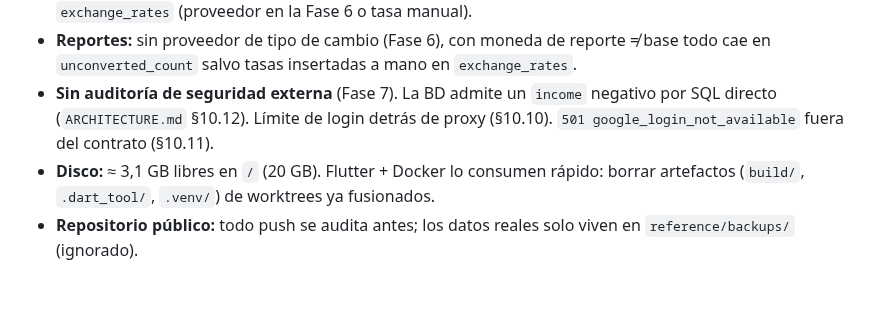
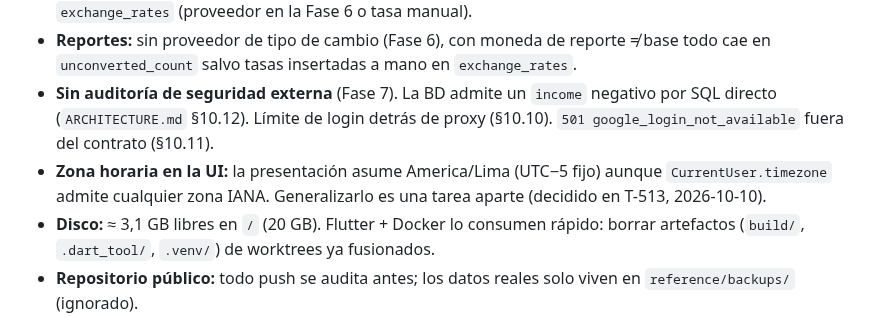
Before and after one commit to Adrian-asandym/Monetae, a Markdown page: docs/STATUS.md, the part around the change. GitHub-like rendering; blank space fills up the shorter version.

Commit message:
docs: note UI timezone limitation (America/Lima)
Co-Authored-By: Claude Opus 5.5 <noreply@anthropic.com>

```diff
--- a/docs/STATUS.md
+++ b/docs/STATUS.md
@@ -134,6 +134,7 @@ Cada una: contexto → opciones (la más recomendable primero) → impacto.
 - **Presupuestos y metas en moneda distinta de la base:** toda conversión pasa por la base (PEN). Un presupuesto o meta en USD con gastos en USD muestra 0.00 hasta que exista una tasa PEN→USD en `exchange_rates` (proveedor en la Fase 6 o tasa manual).
 - **Reportes:** sin proveedor de tipo de cambio (Fase 6), con moneda de reporte ≠ base todo cae en `unconverted_count` salvo tasas insertadas a mano en `exchange_rates`.
 - **Sin auditoría de seguridad externa** (Fase 7). La BD admite un `income` negativo por SQL directo (`ARCHITECTURE.md` §10.12). Límite de login detrás de proxy (§10.10). `501 google_login_not_available` fuera del contrato (§10.11).
+- **Zona horaria en la UI:** la presentación asume America/Lima (UTC−5 fijo) aunque `CurrentUser.timezone` admite cualquier zona IANA. Generalizarlo es una tarea aparte (decidido en T-513, 2026-10-10).
 - **Disco:** ≈ 3,1 GB libres en `/` (20 GB). Flutter + Docker lo consumen rápido: borrar artefactos (`build/`, `.dart_tool/`, `.venv/`) de worktrees ya fusionados.
 - **Repositorio público:** todo push se audita antes; los datos reales solo viven en `reference/backups/` (ignorado).
 - La cuota de Claude Pro es limitada: delegar generación de código; reservar al coordinador specs, revisión e integración.
```
